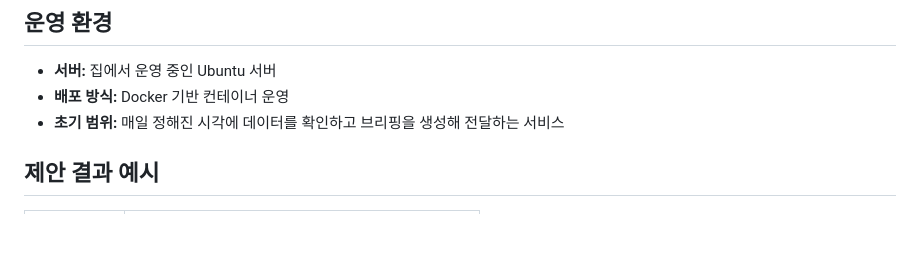
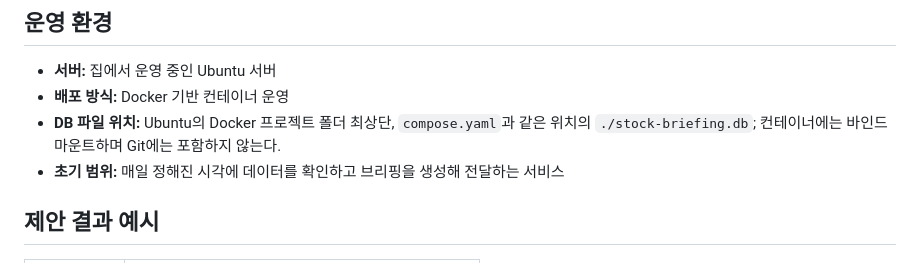
Before and after one commit to bluehawhy/stock-briefing, a Markdown page: stock-briefing.md, the part around the change. Rendered like a GitHub page; blank space fills up the shorter version.

Commit message:
docs: specify persistent database location

```diff
--- a/stock-briefing.md
+++ b/stock-briefing.md
@@ -44,6 +44,7 @@
 
 - **서버:** 집에서 운영 중인 Ubuntu 서버
 - **배포 방식:** Docker 기반 컨테이너 운영
+- **DB 파일 위치:** Ubuntu의 Docker 프로젝트 폴더 최상단, `compose.yaml`과 같은 위치의 `./stock-briefing.db`; 컨테이너에는 바인드 마운트하며 Git에는 포함하지 않는다.
 - **초기 범위:** 매일 정해진 시각에 데이터를 확인하고 브리핑을 생성해 전달하는 서비스
 
 ## 제안 결과 예시
```
